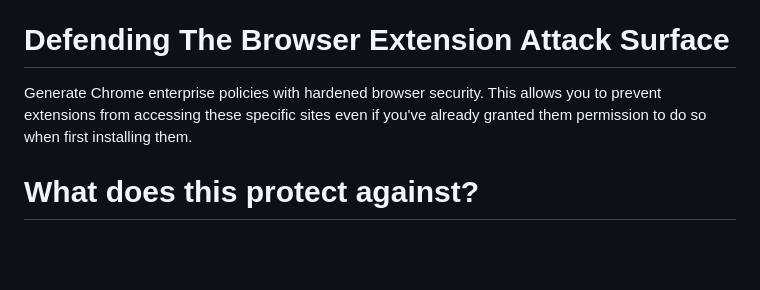
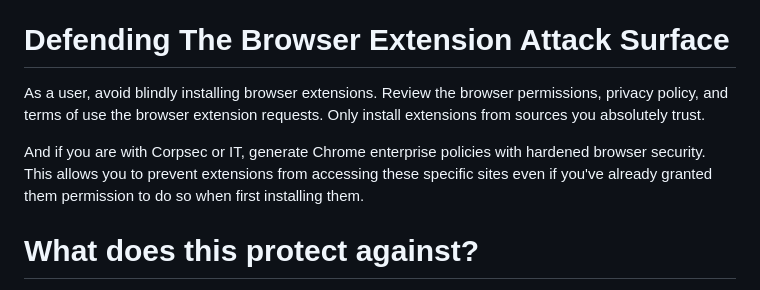
Before and after one commit to oblivio/P2PChromeExt, a Markdown page: README.md, the part around the change. GitHub-like rendering; blank space fills up the shorter version.

```diff
--- a/README.md
+++ b/README.md
@@ -5,7 +5,9 @@ ChromeExtension implant that intercepts all of the victim's requests, stores the
 When someone connects to the victim peer, the victim's network request history will be broadcasted via WebRTC.
 
 # Defending The Browser Extension Attack Surface
-Generate Chrome enterprise policies with hardened browser security. This allows you to prevent extensions from accessing these specific sites even if you've already granted them permission to do so when first installing them.
+As a user, avoid blindly installing browser extensions. Review the browser permissions, privacy policy, and terms of use the browser extension requests. Only install extensions from sources you absolutely trust.
+
+And if you are with Corpsec or IT, generate Chrome enterprise policies with hardened browser security. This allows you to prevent extensions from accessing these specific sites even if you've already granted them permission to do so when first installing them.
 
 # What does this protect against?
 This protects from hijacked extensions with backdoored updates and against extensions that have been exploited due to a security vulnerability in their code.
```
